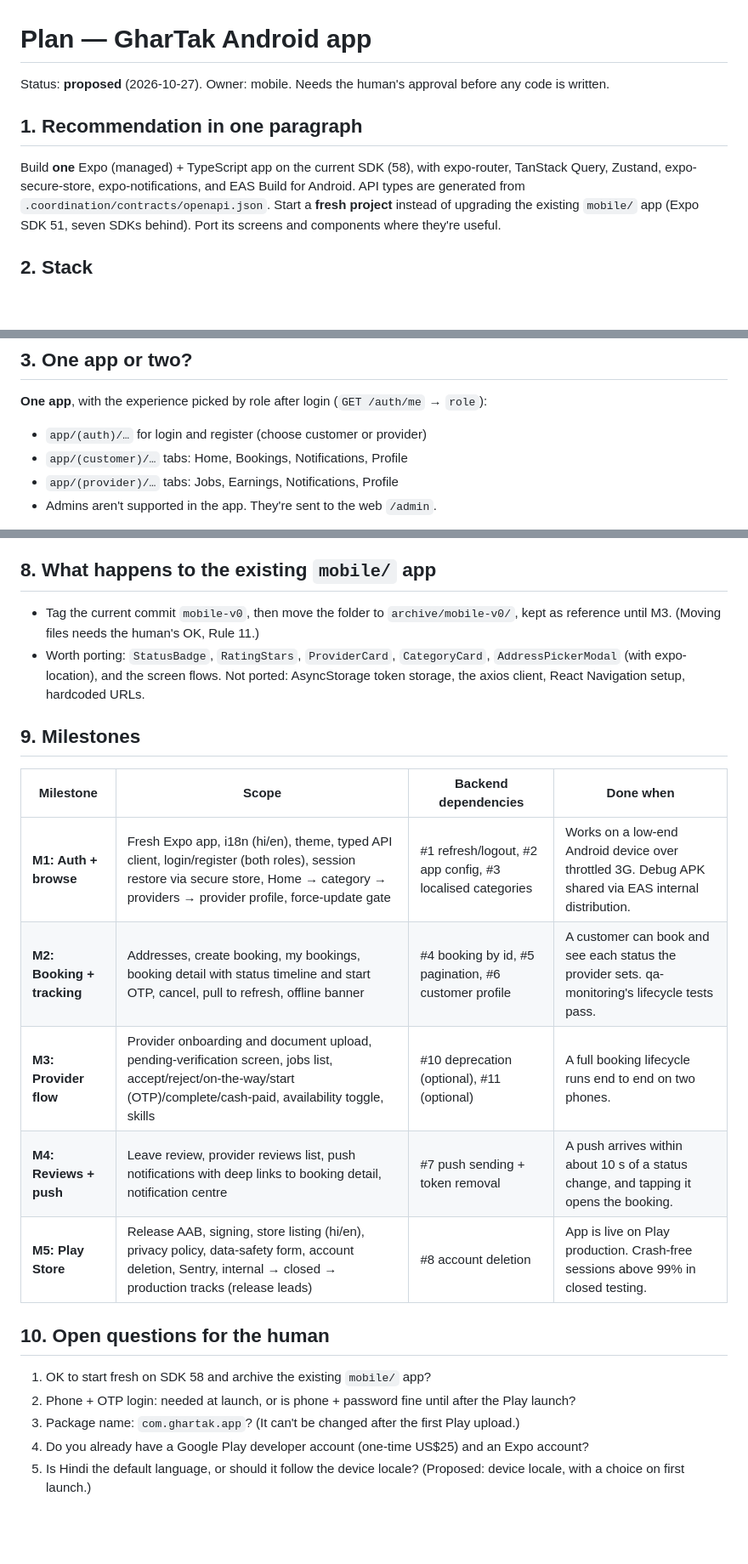
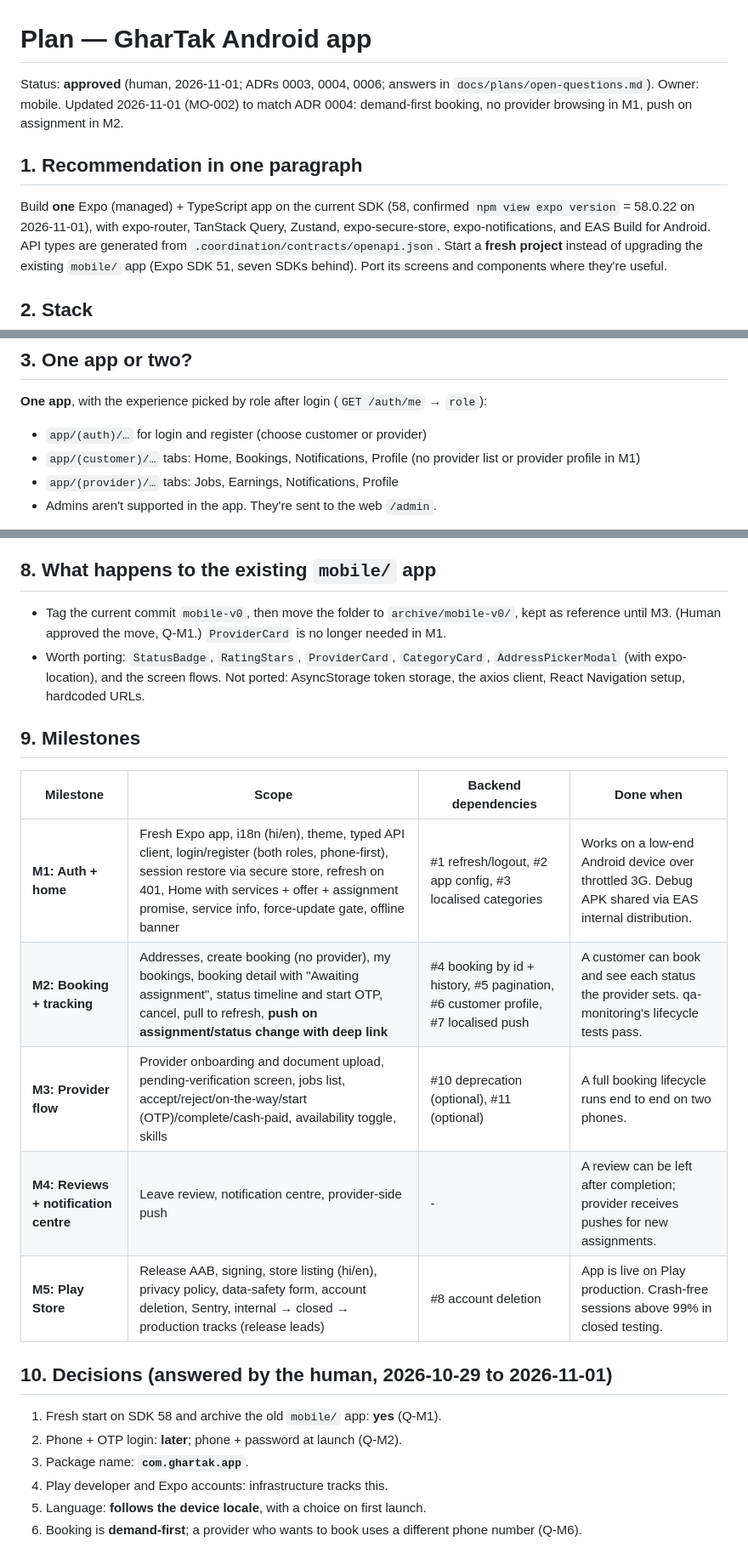
Before and after one commit to iamshubhamk/Ghar-Tak, a Markdown page: docs/plans/mobile-app.md, 3 parts joined by grey strips. Shown at 85% size. Rendered like a GitHub page; blank space fills up the shorter version.

Commit message:
MO-002: update mobile plan to ADR 0004 (demand-first, push in M2)
Co-Authored-By: Claude Sonnet 5.5 <noreply@anthropic.com>

```diff
--- a/docs/plans/mobile-app.md
+++ b/docs/plans/mobile-app.md
@@ -1,10 +1,11 @@
 # Plan — GharTak Android app
 
-Status: **proposed** (2026-10-27). Owner: mobile. Needs the human's approval before any code is written.
+Status: **approved** (human, 2026-11-01; ADRs 0003, 0004, 0006; answers in `docs/plans/open-questions.md`). Owner: mobile.
+Updated 2026-11-01 (MO-002) to match ADR 0004: demand-first booking, no provider browsing in M1, push on assignment in M2.
 
 ## 1. Recommendation in one paragraph
 
-Build **one** Expo (managed) + TypeScript app on the current SDK (58), with expo-router, TanStack Query,
+Build **one** Expo (managed) + TypeScript app on the current SDK (58, confirmed `npm view expo version` = 58.0.22 on 2026-11-01), with expo-router, TanStack Query,
 Zustand, expo-secure-store, expo-notifications, and EAS Build for Android. API types are generated from
 `.coordination/contracts/openapi.json`. Start a **fresh project** instead of upgrading the existing
 `mobile/` app (Expo SDK 51, seven SDKs behind). Port its screens and components where they're useful.
@@ -35,7 +36,7 @@ the server.
 **One app**, with the experience picked by role after login (`GET /auth/me` → `role`):
 
 - `app/(auth)/…` for login and register (choose customer or provider)
-- `app/(customer)/…` tabs: Home, Bookings, Notifications, Profile
+- `app/(customer)/…` tabs: Home, Bookings, Notifications, Profile (no provider list or provider profile in M1)
 - `app/(provider)/…` tabs: Jobs, Earnings, Notifications, Profile
 - Admins aren't supported in the app. They're sent to the web `/admin`.
 
@@ -136,7 +139,7 @@ The web admin panel can follow the same pattern later.
 ## 8. What happens to the existing `mobile/` app
 
 - Tag the current commit `mobile-v0`, then move the folder to `archive/mobile-v0/`, kept as reference
-  until M3. (Moving files needs the human's OK, Rule 11.)
+  until M3. (Human approved the move, Q-M1.) `ProviderCard` is no longer needed in M1.
 - Worth porting: `StatusBadge`, `RatingStars`, `ProviderCard`, `CategoryCard`, `AddressPickerModal` (with
   expo-location), and the screen flows. Not ported: AsyncStorage token storage, the axios client,
   React Navigation setup, hardcoded URLs.
@@ -145,17 +148,17 @@ The web admin panel can follow the same pattern later.
 
 | Milestone | Scope | Backend dependencies | Done when |
 |---|---|---|---|
-| **M1: Auth + browse** | Fresh Expo app, i18n (hi/en), theme, typed API client, login/register (both roles), session restore via secure store, Home → category → providers → provider profile, force-update gate | #1 refresh/logout, #2 app config, #3 localised categories | Works on a low-end Android device over throttled 3G. Debug APK shared via EAS internal distribution. |
-| **M2: Booking + tracking** | Addresses, create booking, my bookings, booking detail with status timeline and start OTP, cancel, pull to refresh, offline banner | #4 booking by id, #5 pagination, #6 customer profile | A customer can book and see each status the provider sets. qa-monitoring's lifecycle tests pass. |
+| **M1: Auth + home** | Fresh Expo app, i18n (hi/en), theme, typed API client, login/register (both roles, phone-first), session restore via secure store, refresh on 401, Home with services + offer + assignment promise, service info, force-update gate, offline banner | #1 refresh/logout, #2 app config, #3 localised categories | Works on a low-end Android device over throttled 3G. Debug APK shared via EAS internal distribution. |
+| **M2: Booking + tracking** | Addresses, create booking (no provider), my bookings, booking detail with "Awaiting assignment", status timeline and start OTP, cancel, pull to refresh, **push on assignment/status change with deep link** | #4 booking by id + history, #5 pagination, #6 customer profile, #7 localised push | A customer can book and see each status the provider sets. qa-monitoring's lifecycle tests pass. |
 | **M3: Provider flow** | Provider onboarding and document upload, pending-verification screen, jobs list, accept/reject/on-the-way/start (OTP)/complete/cash-paid, availability toggle, skills | #10 deprecation (optional), #11 (optional) | A full booking lifecycle runs end to end on two phones. |
-| **M4: Reviews + push** | Leave review, provider reviews list, push notifications with deep links to booking detail, notification centre | #7 push sending + token removal | A push arrives within about 10 s of a status change, and tapping it opens the booking. |
+| **M4: Reviews + notification centre** | Leave review, notification centre, provider-side push | - | A review can be left after completion; provider receives pushes for new assignments. |
 | **M5: Play Store** | Release AAB, signing, store listing (hi/en), privacy policy, data-safety form, account deletion, Sentry, internal → closed → production tracks (release leads) | #8 account deletion | App is live on Play production. Crash-free sessions above 99% in closed testing. |
 
-## 10. Open questions for the human
+## 10. Decisions (answered by the human, 2026-10-29 to 2026-11-01)
 
-1. OK to start fresh on SDK 58 and archive the existing `mobile/` app?
-2. Phone + OTP login: needed at launch, or is phone + password fine until after the Play launch?
-3. Package name: `com.ghartak.app`? (It can't be changed after the first Play upload.)
-4. Do you already have a Google Play developer account (one-time US$25) and an Expo account?
-5. Is Hindi the default language, or should it follow the device locale? (Proposed: device locale, with a
-   choice on first launch.)
+1. Fresh start on SDK 58 and archive the old `mobile/` app: **yes** (Q-M1).
+2. Phone + OTP login: **later**; phone + password at launch (Q-M2).
+3. Package name: **`com.ghartak.app`**.
+4. Play developer and Expo accounts: infrastructure tracks this.
+5. Language: **follows the device locale**, with a choice on first launch.
+6. Booking is **demand-first**; a provider who wants to book uses a different phone number (Q-M6).
```
Also changed, not shown: other parts of docs/plans/mobile-app.md (+15 -13 lines).
